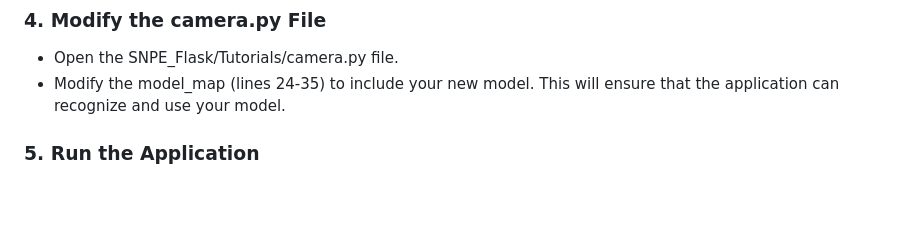
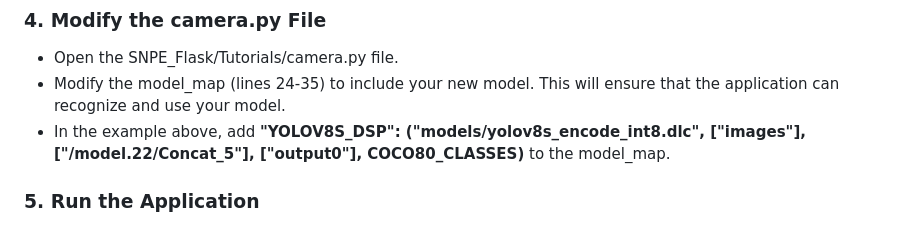
Before and after one commit to Kaiwei0323/SNPE_Flask, a Markdown page: README.md, the part around the change. Rendered like a GitHub page; blank space fills up the shorter version.

```diff
--- a/README.md
+++ b/README.md
@@ -169,6 +169,7 @@ mosquitto_sub -h localhost -t detr/detections -v
 ### 4. Modify the camera.py File
 * Open the SNPE_Flask/Tutorials/camera.py file.
 * Modify the model_map (lines 24-35) to include your new model. This will ensure that the application can recognize and use your model.
+* In the example above, add **"YOLOV8S_DSP": ("models/yolov8s_encode_int8.dlc", ["images"], ["/model.22/Concat_5"], ["output0"], COCO80_CLASSES)** to the model_map.
 
 ### 5. Run the Application
 * After completing the above steps, rerun the application. Your model will now be available for selection and use within the app.
```
